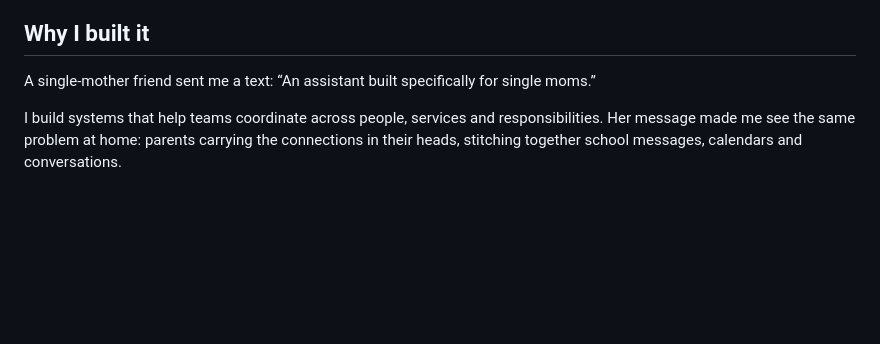
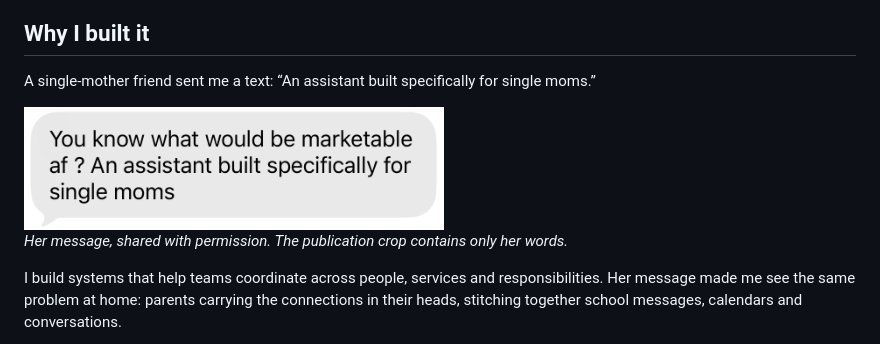
Before and after one commit to Pettybytes/fridgegraph, a Markdown page: README.md, the part around one of its changes. Rendered like a GitHub page; pictures changed too: docs/assets/origin/origin-message.png (added); blank space fills up the shorter version.

Commit message:
docs: add cropped origin message with metadata removed

```diff
--- a/README.md
+++ b/README.md
@@ -13,6 +13,10 @@ Live sandbox coming soon <!-- LIVE LINK: set at hosting -->
 
 A single-mother friend sent me a text: “An assistant built specifically for single moms.”
 
+<img src="docs/assets/origin/origin-message.png" alt="A friend's text suggesting an assistant built specifically for single moms" width="420">
+
+*Her message, shared with permission. The publication crop contains only her words.*
+
 I build systems that help teams coordinate across people, services and responsibilities. Her message made me see the same problem at home: parents carrying the connections in their heads, stitching together school messages, calendars and conversations.
 
 Help can exist all around a child. Coordinating that help is another job.
```
Also changed, not shown: other parts of README.md (+0 -2 lines).
